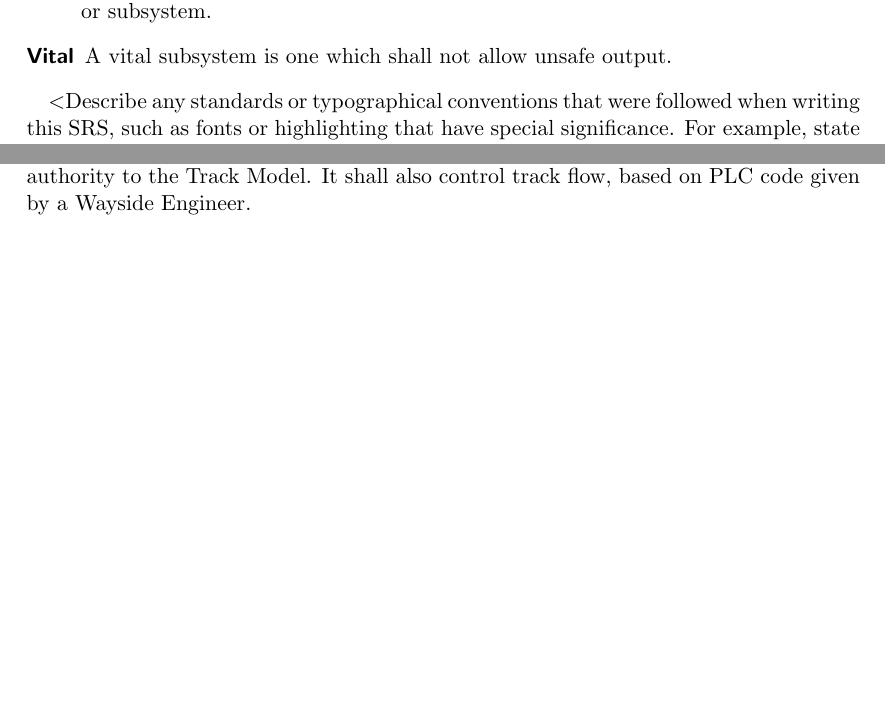
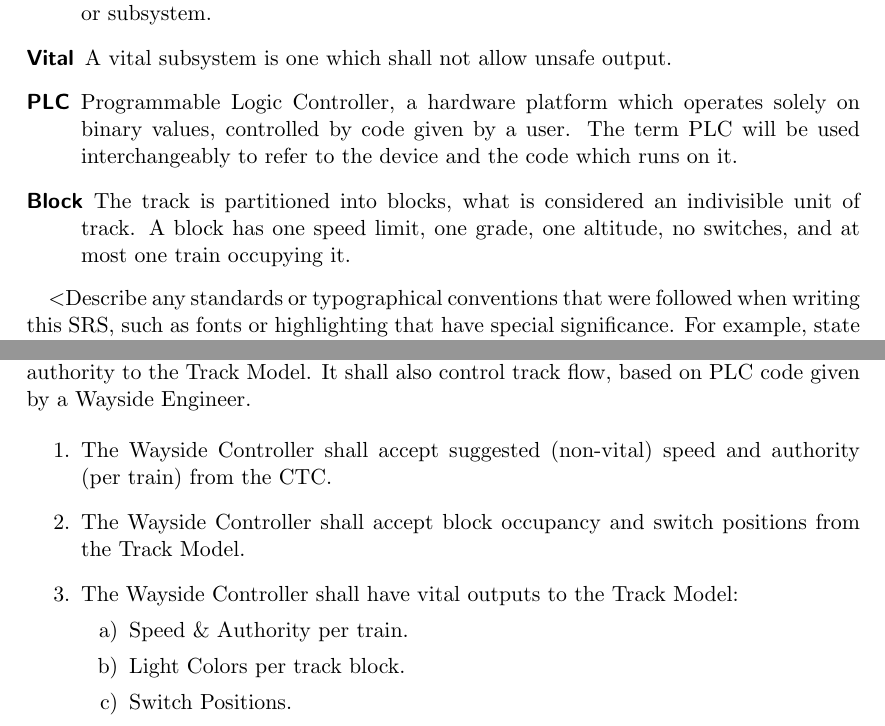
Before and after one commit to TrainingMontage/test, a LaTeX document (work_packages/work_package_1/srs.tex): two parts of pages 4 and 10 of 13, joined at a grey line, cut so that both start at the same text, the shorter picture padded with empty space. Compiled offline with pdfLaTeX.

Commit message:
Interface and defs

```diff
--- a/work_packages/work_package_1/srs.tex
+++ b/work_packages/work_package_1/srs.tex
@@ -80,6 +80,8 @@ The following acronyms will be used throughout the paper:
   \item[Failure] A subsystem has failed when it allows two locomotives to share a block.
   \item[Unsafe] A situation or subsystem is unsafe if failure is made possible by said situation or subsystem.
   \item[Vital] A vital subsystem is one which shall not allow unsafe output.
+  \item[PLC] Programmable Logic Controller, a hardware platform which operates solely on binary values, controlled by code given by a user. The term PLC will be used interchangeably to refer to the device and the code which runs on it.
+  \item[Block] The track is partitioned into blocks, what is considered an indivisible unit of track. A block has one speed limit, one grade, one altitude, no switches, and at most one train occupying it.
 \end{description}
 
 $<$Describe any standards or typographical conventions that were followed when
@@ -246,6 +248,17 @@ The system shall have a model of the transit system track layout. This module is
 This module is a vital computing platform.
 It shall output safe (not unsafe) speed or authority to the Track Model.
 It shall also control track flow, based on PLC code given by a Wayside Engineer.
+
+\begin{enumerate}
+    \item The Wayside Controller shall accept suggested (non-vital) speed and authority (per train) from the CTC.
+    \item The Wayside Controller shall accept block occupancy and switch positions from the Track Model.
+    \item The Wayside Controller shall have vital outputs to the Track Model:
+        \begin{enumerate}
+            \item Speed \& Authority per train.
+            \item Light Colors per track block.
+            \item Switch Positions.
+            \end{enumerate}
+\end{enumerate}
 
 \chapter{Other Nonfunctional Requirements}
 
```
Also changed, not shown: work_packages/work_package_1/srs.tex (2 more changed lines).
